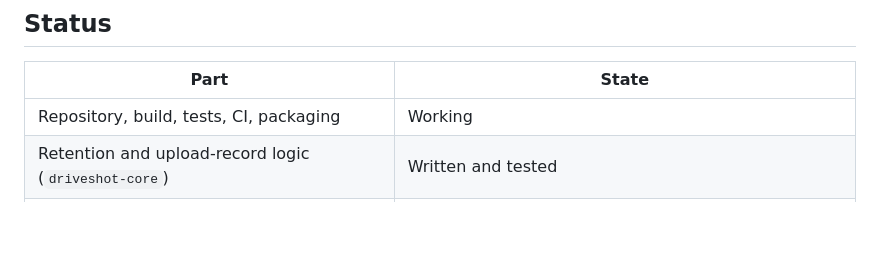
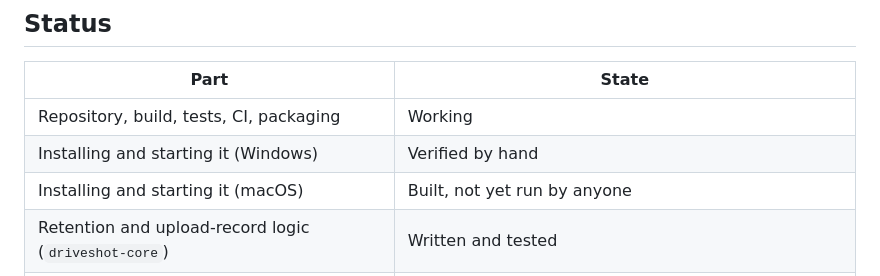
Before and after one commit to kaorinstar/driveshot, a Markdown page: README.md, the part around the change. Rendered like a GitHub page; blank space fills up the shorter version.

```diff
--- a/README.md
+++ b/README.md
@@ -31,6 +31,8 @@ sets. The link is convenient for as long as it is needed, and stops existing aft
 | Part | State |
 |---|---|
 | Repository, build, tests, CI, packaging | Working |
+| Installing and starting it (Windows) | Verified by hand |
+| Installing and starting it (macOS) | Built, not yet run by anyone |
 | Retention and upload-record logic (`driveshot-core`) | Written and tested |
 | Settings window | A skeleton: it lists the drives and shows when a shot would expire |
 | Screen capture | Not started |
```
Also changed, not shown: CLAUDE.md (+8 -4 lines), README.ja.md (+2 -0 lines).
